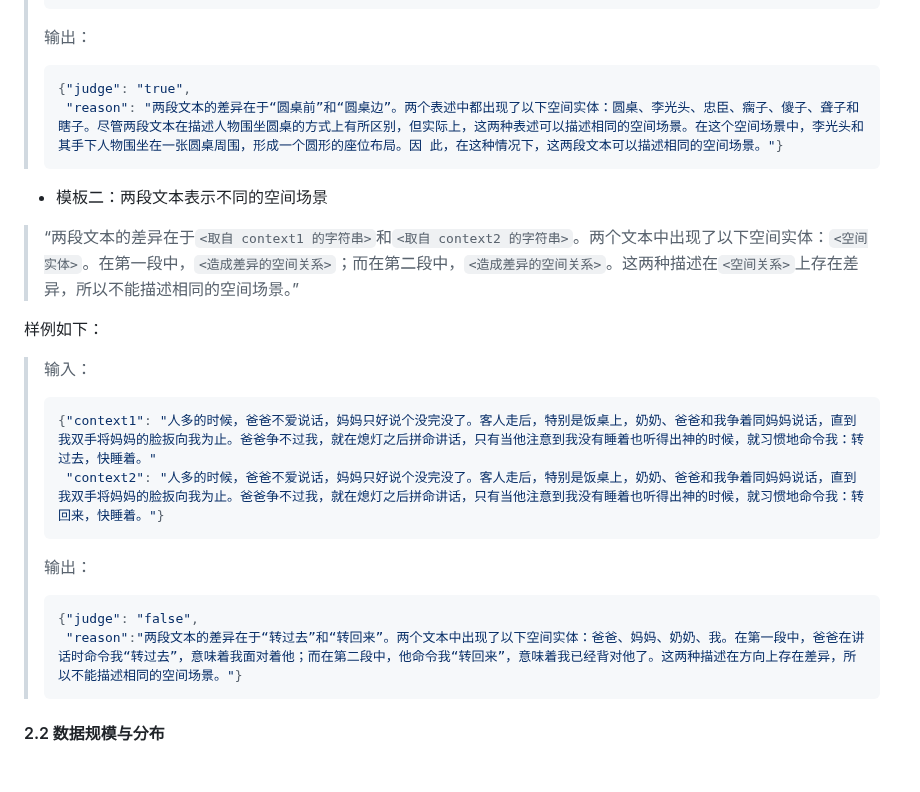
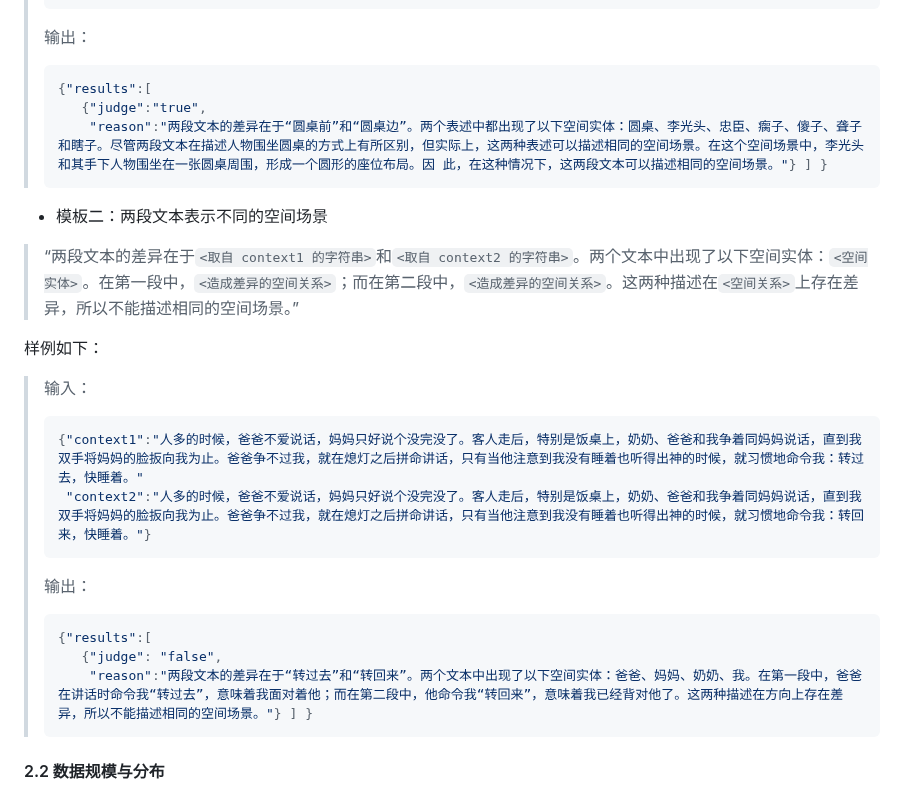
Before and after one commit to 2030NLP/SpaCE2023, a Markdown page: docs/md/index.md, the part around one of its changes. GitHub-like rendering; blank space fills up the shorter version.

````diff
--- a/docs/md/index.md
+++ b/docs/md/index.md
@@ -322,8 +331,9 @@ SpaCE2023 与 SpaCE2022 相比，有如下变化：
 > 输出：
 >
 > ```json
-> {"judge": "true",
->  "reason": "两段文本的差异在于“圆桌前”和“圆桌边”。两个表述中都出现了以下空间实体：圆桌、李光头、忠臣、瘸子、傻子、聋子和瞎子。尽管两段文本在描述人物围坐圆桌的方式上有所区别，但实际上，这两种表述可以描述相同的空间场景。在这个空间场景中，李光头和其手下人物围坐在一张圆桌周围，形成一个圆形的座位布局。因 此，在这种情况下，这两段文本可以描述相同的空间场景。"}
+> {"results":[
+>    {"judge":"true",
+>     "reason":"两段文本的差异在于“圆桌前”和“圆桌边”。两个表述中都出现了以下空间实体：圆桌、李光头、忠臣、瘸子、傻子、聋子和瞎子。尽管两段文本在描述人物围坐圆桌的方式上有所区别，但实际上，这两种表述可以描述相同的空间场景。在这个空间场景中，李光头和其手下人物围坐在一张圆桌周围，形成一个圆形的座位布局。因 此，在这种情况下，这两段文本可以描述相同的空间场景。"} ] }
 > ```
 
 - 模板二：两段文本表示不同的空间场景
@@ -333,15 +343,16 @@ SpaCE2023 与 SpaCE2022 相比，有如下变化：
 > 输入：
 >
 > ```json
-> {"context1": "人多的时候，爸爸不爱说话，妈妈只好说个没完没了。客人走后，特别是饭桌上，奶奶、爸爸和我争着同妈妈说话，直到我双手将妈妈的脸扳向我为止。爸爸争不过我，就在熄灯之后拼命讲话，只有当他注意到我没有睡着也听得出神的时候，就习惯地命令我：转过去，快睡着。"
->  "context2": "人多的时候，爸爸不爱说话，妈妈只好说个没完没了。客人走后，特别是饭桌上，奶奶、爸爸和我争着同妈妈说话，直到我双手将妈妈的脸扳向我为止。爸爸争不过我，就在熄灯之后拼命讲话，只有当他注意到我没有睡着也听得出神的时候，就习惯地命令我：转回来，快睡着。"}
+> {"context1":"人多的时候，爸爸不爱说话，妈妈只好说个没完没了。客人走后，特别是饭桌上，奶奶、爸爸和我争着同妈妈说话，直到我双手将妈妈的脸扳向我为止。爸爸争不过我，就在熄灯之后拼命讲话，只有当他注意到我没有睡着也听得出神的时候，就习惯地命令我：转过去，快睡着。"
+>  "context2":"人多的时候，爸爸不爱说话，妈妈只好说个没完没了。客人走后，特别是饭桌上，奶奶、爸爸和我争着同妈妈说话，直到我双手将妈妈的脸扳向我为止。爸爸争不过我，就在熄灯之后拼命讲话，只有当他注意到我没有睡着也听得出神的时候，就习惯地命令我：转回来，快睡着。"}
 > ```
 >
 > 输出：
 >
 > ```json
-> {"judge": "false",
->  "reason":"两段文本的差异在于“转过去”和“转回来”。两个文本中出现了以下空间实体：爸爸、妈妈、奶奶、我。在第一段中，爸爸在讲话时命令我“转过去”，意味着我面对着他；而在第二段中，他命令我“转回来”，意味着我已经背对他了。这两种描述在方向上存在差异，所以不能描述相同的空间场景。"}
+> {"results":[
+>    {"judge": "false",
+>     "reason":"两段文本的差异在于“转过去”和“转回来”。两个文本中出现了以下空间实体：爸爸、妈妈、奶奶、我。在第一段中，爸爸在讲话时命令我“转过去”，意味着我面对着他；而在第二段中，他命令我“转回来”，意味着我已经背对他了。这两种描述在方向上存在差异，所以不能描述相同的空间场景。"} ] }
 > ```
 
 
````
Also changed, not shown: other parts of docs/md/index.md (+57 -48 lines).
